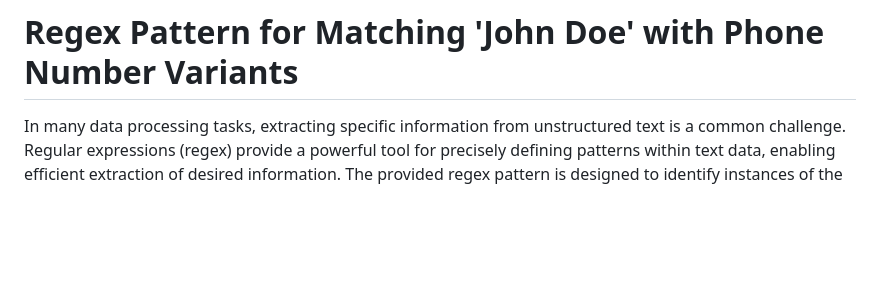
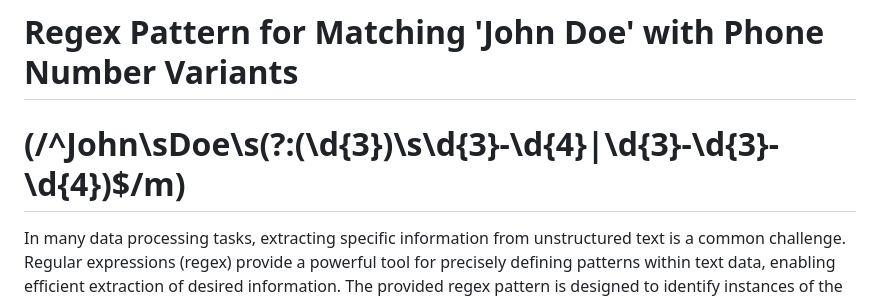
Before and after one commit to Michael-Chiem/EyeOfTheTiger, a Markdown page: Develop/gist-template.md, the part around the change. GitHub-like rendering; blank space fills up the shorter version.

Commit message:
Adding RegEx code

```diff
--- a/Develop/gist-template.md
+++ b/Develop/gist-template.md
@@ -1,4 +1,5 @@
 # Regex Pattern for Matching 'John Doe' with Phone Number Variants
+# (/^John\sDoe\s(?:\(\d{3}\)\s\d{3}-\d{4}|\d{3}-\d{3}-\d{4})$/m)
 
 In many data processing tasks, extracting specific information from unstructured text is a common challenge. Regular expressions (regex) provide a powerful tool for precisely defining patterns within text data, enabling efficient extraction of desired information. The provided regex pattern is designed to identify instances of the name "John Doe" along with associated phone numbers, accounting for variations in phone number formats. By leveraging anchors, quantifiers, character classes, grouping constructs, and the OR operator, this regex pattern ensures robust matching of diverse text patterns commonly encountered in datasets.
 
```
